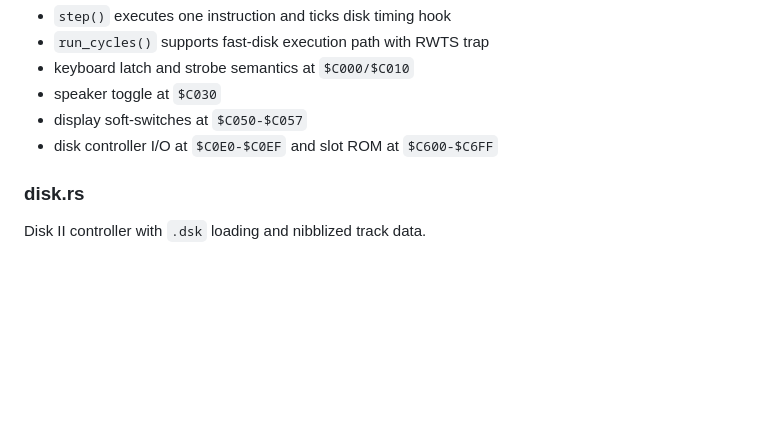
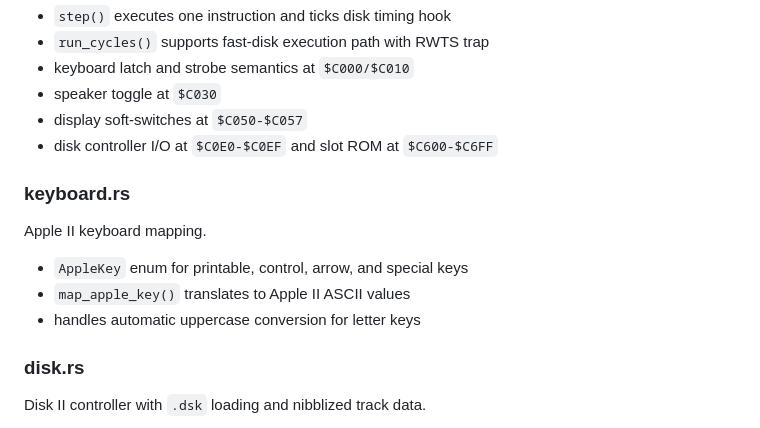
Before and after one commit to erning/a2vm, a Markdown page: docs/architecture.md, the part around one of its changes. Drawn GitHub-style; blank space fills up the shorter version.

```diff
--- a/docs/architecture.md
+++ b/docs/architecture.md
@@ -100,6 +115,14 @@ Important behavior:
 - display soft-switches at `$C050-$C057`
 - disk controller I/O at `$C0E0-$C0EF` and slot ROM at `$C600-$C6FF`
 
+### keyboard.rs
+
+Apple II keyboard mapping.
+
+- `AppleKey` enum for printable, control, arrow, and special keys
+- `map_apple_key()` translates to Apple II ASCII values
+- handles automatic uppercase conversion for letter keys
+
 ### disk.rs
 
 Disk II controller with `.dsk` loading and nibblized track data.
```
Also changed, not shown: other parts of docs/architecture.md (+83 -52 lines).
